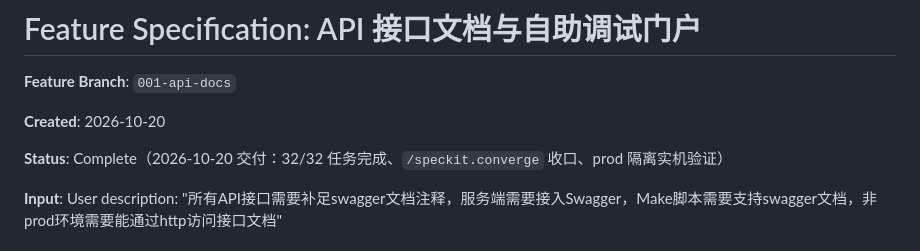
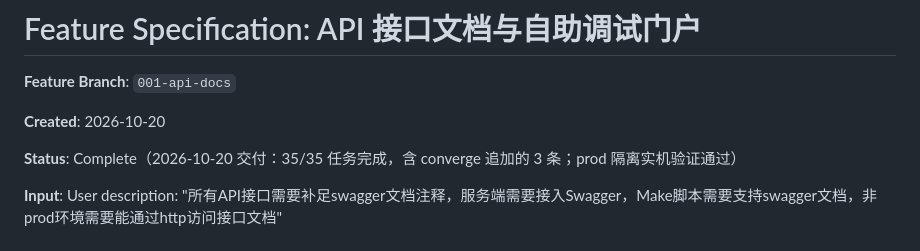
Before and after one commit to PactStart/omino-sso, a Markdown page: specs/001-api-docs/spec.md, the part around the change. Rendered like a GitHub page.

Commit message:
docs(spec-kit): 修正 spec 状态中的任务计数
- converge 追加 T033-T035 后总数为 35，此前误写 32

```diff
--- a/specs/001-api-docs/spec.md
+++ b/specs/001-api-docs/spec.md
@@ -4,7 +4,7 @@
 
 **Created**: 2026-10-20
 
-**Status**: Complete（2026-10-20 交付：32/32 任务完成、`/speckit.converge` 收口、prod 隔离实机验证）
+**Status**: Complete（2026-10-20 交付：35/35 任务完成，含 converge 追加的 3 条；prod 隔离实机验证通过）
 
 **Input**: User description: "所有API接口需要补足swagger文档注释，服务端需要接入Swagger，Make脚本需要支持swagger文档，非prod环境需要能通过http访问接口文档"
 
```
